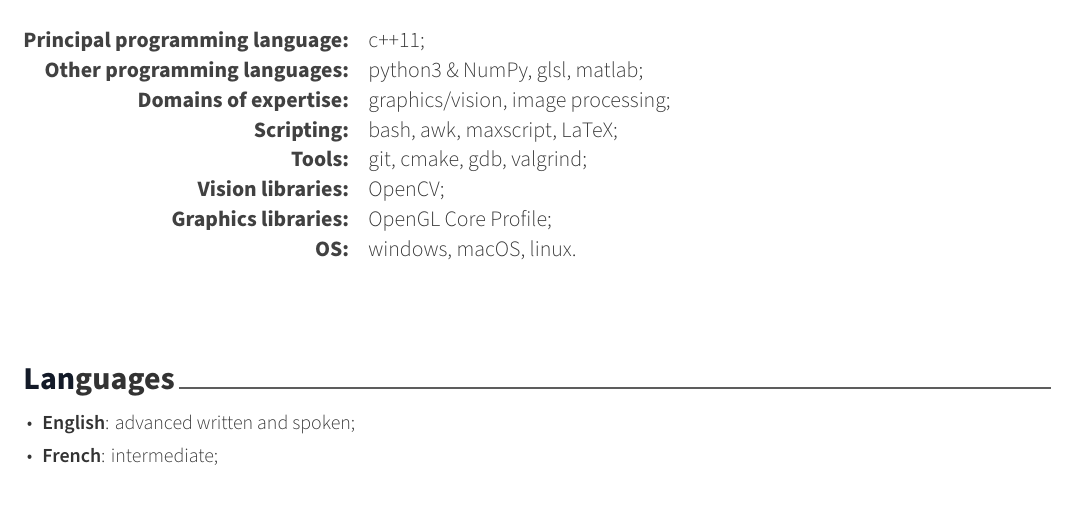
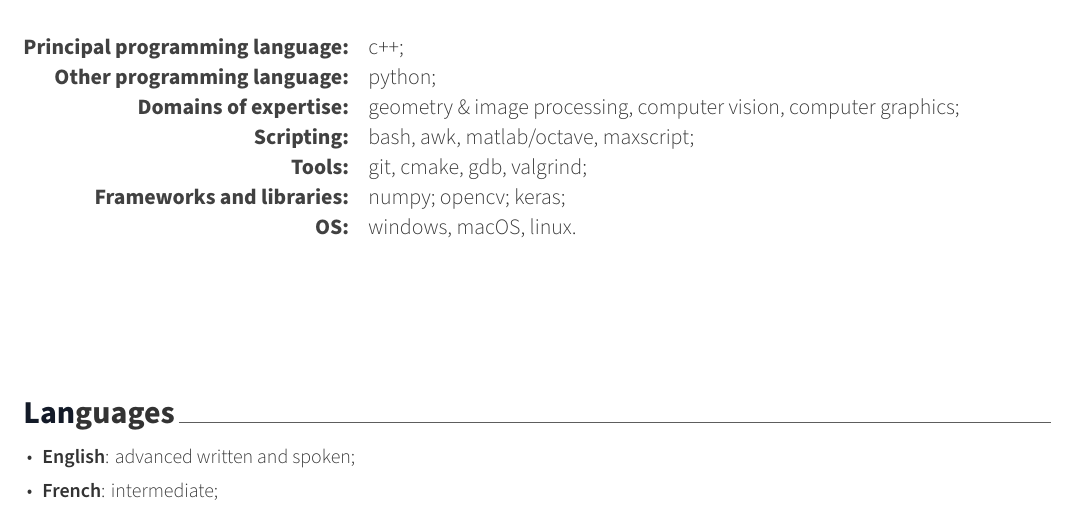
Before and after one commit to iirthw/cv, a LaTeX CV (cv_vasyl_mykhalchuk.tex, which reads cv-subsections/toolbelt.tex): part of page 1 of 2, cut so that both start at the same text. Compiled offline with XeLaTeX.

Commit message:
[cv] update tools + increase vertical space

```diff
--- a/cv-subsections/toolbelt.tex
+++ b/cv-subsections/toolbelt.tex
@@ -1,34 +1,38 @@
 \cvsection{Technical Skills}
+
+\begin{center}
+\vspace{0.0mm}
+\end{center}
 
 \begin{cvskills}
   \cvskill
     {Principal programming language:}
-    {c++11;}
+    {c++;}
   \cvskill
-    {Other programming languages:}
-    {python3 \& NumPy, glsl, matlab;}
+    {Other programming language:}
+    {python;}
   \cvskill
     {Domains of expertise:}
-    {graphics/vision, image processing;}
+    {geometry \& image processing, computer vision, computer graphics;}
   \cvskill
     {Scripting:}
-    {bash, awk, maxscript, LaTeX;}
+    {bash, awk, matlab/octave, maxscript;}
   \cvskill
     {Tools:}
     {git, cmake, gdb, valgrind;}
   \cvskill
-    {Vision libraries:}
-    {OpenCV;}
-  \cvskill
-    {Graphics libraries:}
-    {OpenGL Core Profile;}
+    {Frameworks and libraries:}
+    {numpy; opencv; keras;}
+  %\cvskill
+  %  {Graphics libraries:}
+  %  {OpenGL Core Profile;}
   \cvskill
     {OS:}
     {windows, macOS, linux.}
 \end{cvskills}
 
 \begin{center}
-\vspace{10.0mm}
+\vspace{20.0mm}
 \end{center}
 
 %\begin{cventries}
```
